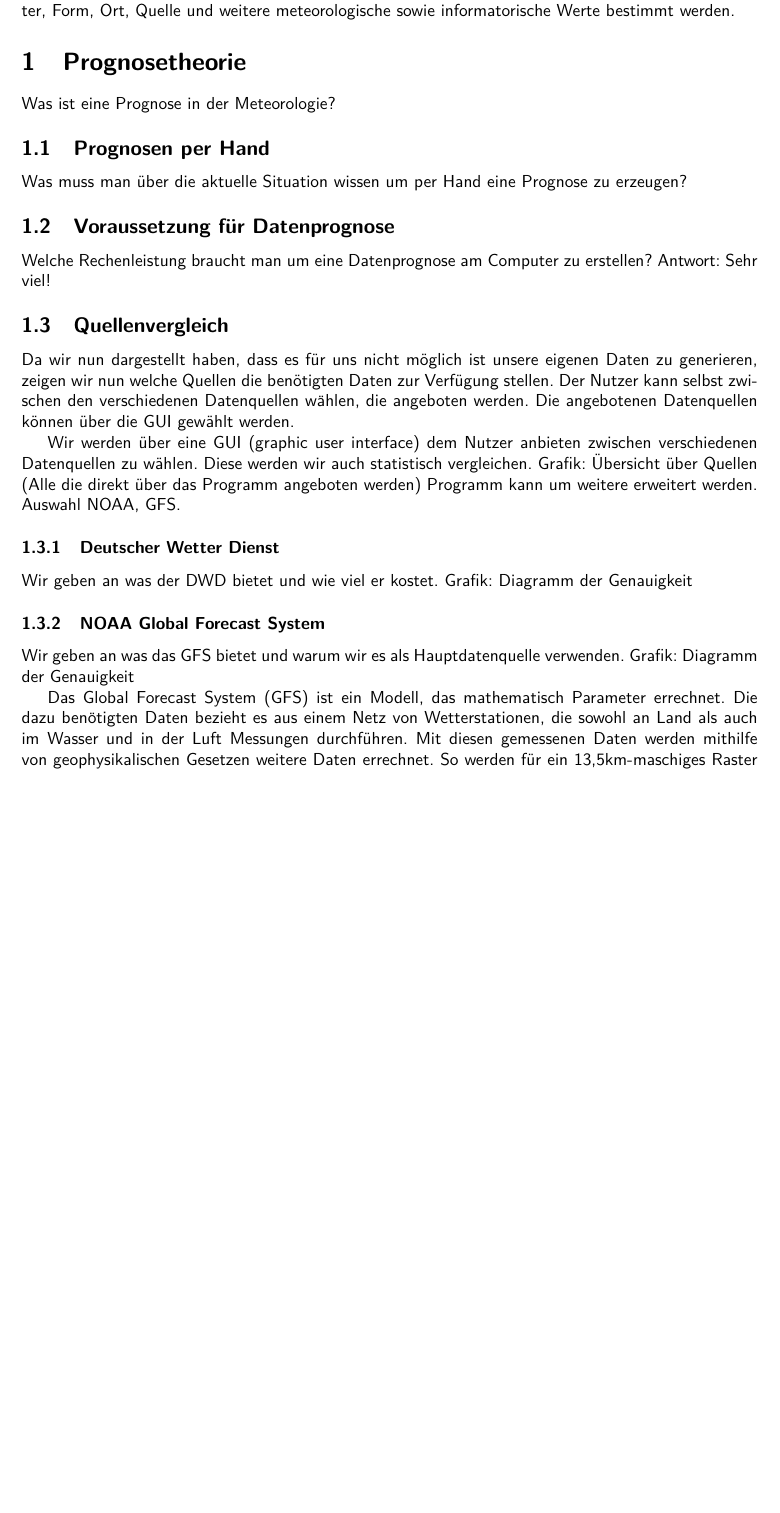
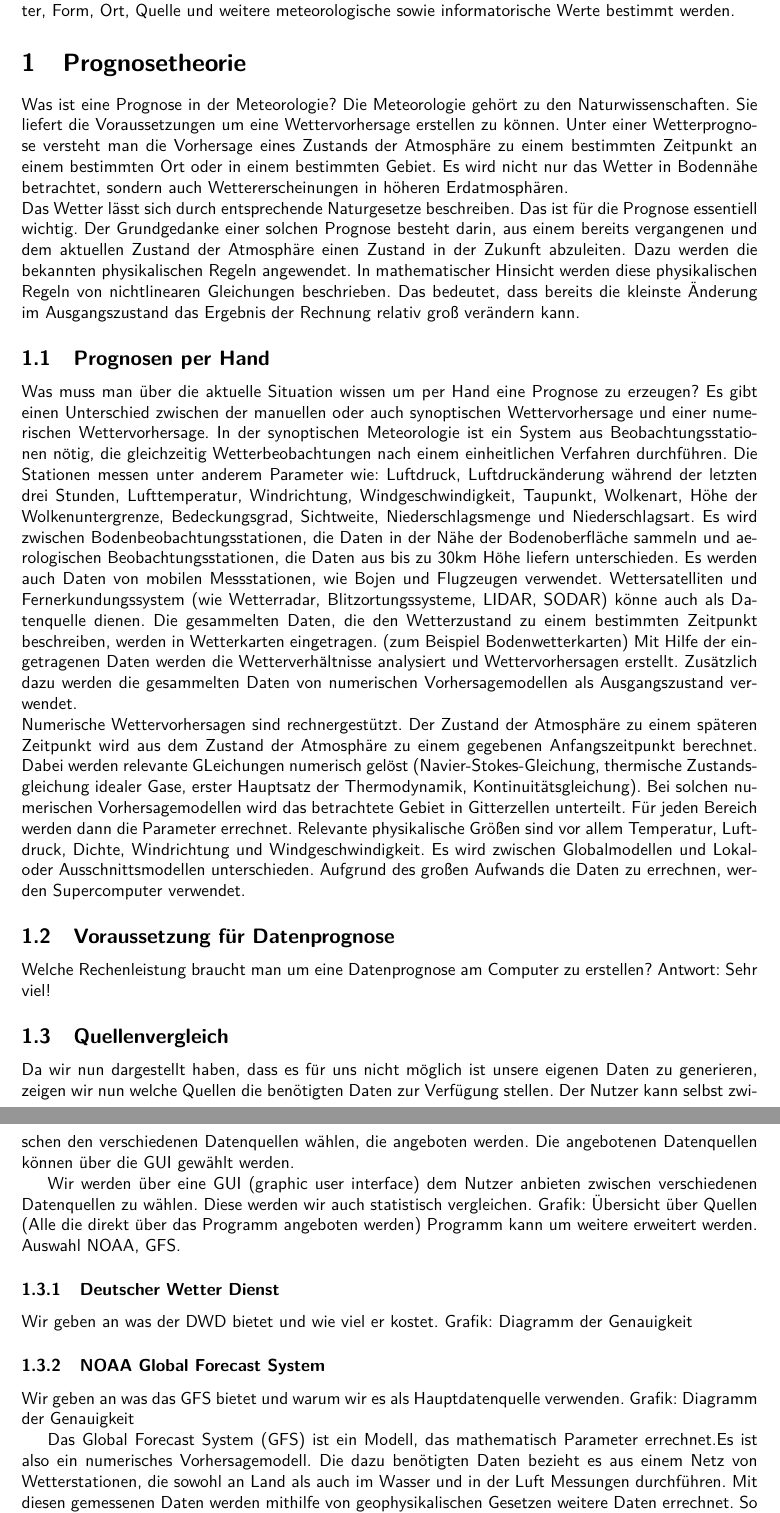
Before and after one commit to mtib/auvi-hub, a LaTeX document (Latex/Lernleistung/auv_bll.tex): part of page 3 of 7 before the commit and two parts of pages 3 and 4 of 8 after it, the two joined at a grey line, cut so that both start at the same text, the shorter picture padded with empty space. Compiled offline with pdfLaTeX.

Commit message:
Prognosetheorie

```diff
--- a/Latex/Lernleistung/auv_bll.tex
+++ b/Latex/Lernleistung/auv_bll.tex
@@ -29,8 +29,15 @@ Grafische und nichtgrafische Visualiserung von Wetterprognosedaten. Vom Nutzer k
 % Test von Markus
 \section{Prognosetheorie}
 Was ist eine Prognose in der Meteorologie?
+Die Meteorologie gehört zu den Naturwissenschaften. Sie liefert die Voraussetzungen um eine Wettervorhersage erstellen zu können. Unter einer Wetterprognose versteht man die Vorhersage eines Zustands der Atmosphäre zu einem bestimmten Zeitpunkt an einem bestimmten Ort oder in einem bestimmten Gebiet. Es wird nicht nur das Wetter in Bodennähe betrachtet, sondern auch Wettererscheinungen in höheren Erdatmosphären.
+\\
+Das Wetter lässt sich durch entsprechende Naturgesetze beschreiben. Das ist für die Prognose essentiell wichtig. Der Grundgedanke einer solchen Prognose besteht darin, aus einem bereits vergangenen und dem aktuellen Zustand der Atmosphäre einen Zustand in der Zukunft abzuleiten. Dazu werden die bekannten physikalischen Regeln angewendet. In mathematischer Hinsicht werden diese physikalischen Regeln von nichtlinearen Gleichungen beschrieben. Das bedeutet, dass bereits die kleinste Änderung im Ausgangszustand das Ergebnis der Rechnung relativ groß verändern kann.%[1]
+
 \subsection{Prognosen per Hand}
 Was muss man über die aktuelle Situation wissen um per Hand eine Prognose zu erzeugen?
+Es gibt einen Unterschied zwischen der manuellen oder auch synoptischen Wettervorhersage und einer numerischen Wettervorhersage. In der synoptischen Meteorologie ist ein System aus Beobachtungsstationen nötig, die gleichzeitig Wetterbeobachtungen nach einem einheitlichen Verfahren durchführen. Die Stationen messen unter anderem Parameter wie: Luftdruck, Luftdruckänderung während der letzten drei Stunden, Lufttemperatur, Windrichtung, Windgeschwindigkeit, Taupunkt, Wolkenart, Höhe der Wolkenuntergrenze, Bedeckungsgrad, Sichtweite, Niederschlagsmenge und Niederschlagsart. Es wird zwischen Bodenbeobachtungsstationen, die Daten in der Nähe der Bodenoberfläche sammeln und aerologischen Beobachtungsstationen, die Daten aus bis zu 30km Höhe liefern unterschieden. Es werden auch Daten von mobilen Messstationen, wie Bojen und Flugzeugen verwendet. Wettersatelliten und Fernerkundungssystem (wie Wetterradar, Blitzortungssysteme, LIDAR, SODAR) könne auch als Datenquelle dienen. Die gesammelten Daten, die den Wetterzustand zu einem bestimmten Zeitpunkt beschreiben, werden in Wetterkarten eingetragen. (zum Beispiel Bodenwetterkarten) Mit Hilfe der eingetragenen Daten werden die Wetterverhältnisse analysiert und Wettervorhersagen erstellt. Zusätzlich dazu werden die gesammelten Daten von numerischen Vorhersagemodellen als Ausgangszustand verwendet. %[2]
+\\
+Numerische Wettervorhersagen sind rechnergestützt. Der Zustand der Atmosphäre zu einem späteren Zeitpunkt wird aus dem Zustand der Atmosphäre zu einem gegebenen Anfangszeitpunkt berechnet. Dabei werden relevante GLeichungen numerisch gelöst (Navier-Stokes-Gleichung, thermische Zustandsgleichung idealer Gase, erster Hauptsatz der Thermodynamik, Kontinuitätsgleichung). Bei solchen numerischen Vorhersagemodellen wird das betrachtete Gebiet in Gitterzellen unterteilt. Für jeden Bereich werden dann die Parameter errechnet. Relevante physikalische Größen sind vor allem Temperatur, Luftdruck, Dichte, Windrichtung und Windgeschwindigkeit. Es wird zwischen Globalmodellen und Lokal- oder Ausschnittsmodellen unterschieden. Aufgrund des großen Aufwands die Daten zu errechnen, werden Supercomputer verwendet.
 \subsection{Voraussetzung für Datenprognose}
 Welche Rechenleistung braucht man um eine Datenprognose am Computer zu erstellen? Antwort: Sehr viel!
 \subsection{Quellenvergleich}
@@ -47,7 +54,7 @@ Grafik: Diagramm der Genauigkeit
 Wir geben an was das GFS bietet und warum wir es als Hauptdatenquelle verwenden.
 Grafik: Diagramm der Genauigkeit
 
-Das Global Forecast System (GFS) ist ein Modell, das mathematisch Parameter errechnet. Die dazu benötigten Daten bezieht es aus einem Netz von Wetterstationen, die sowohl an Land als auch im Wasser und in der Luft Messungen durchführen. Mit diesen gemessenen Daten werden mithilfe von geophysikalischen Gesetzen weitere Daten errechnet. So werden für ein 13,5km-maschiges Raster pro Schnittpunkt je ein Wert ermittelt. Diese Daten werden als große Datensätze kostenfrei auf der Webseite ()  zur Verfügung gestellt.
+Das Global Forecast System (GFS) ist ein Modell, das mathematisch Parameter errechnet.Es ist also ein numerisches Vorhersagemodell. Die dazu benötigten Daten bezieht es aus einem Netz von Wetterstationen, die sowohl an Land als auch im Wasser und in der Luft Messungen durchführen. Mit diesen gemessenen Daten werden mithilfe von geophysikalischen Gesetzen weitere Daten errechnet. So werden für ein 13,5km-maschiges Raster pro Schnittpunkt je ein Wert ermittelt. Diese Daten werden als große Datensätze kostenfrei auf der Webseite ()  zur Verfügung gestellt.
 \subsection{Datenverfügbarkeit}
 Wie weit in die Zukunft können die Quellen schauen. Wodurch sind sie begrenzt, Wie oft muss man die Daten generieren und abrufen?
 Grafik: Diagramm der Zukunftsdaten
```
